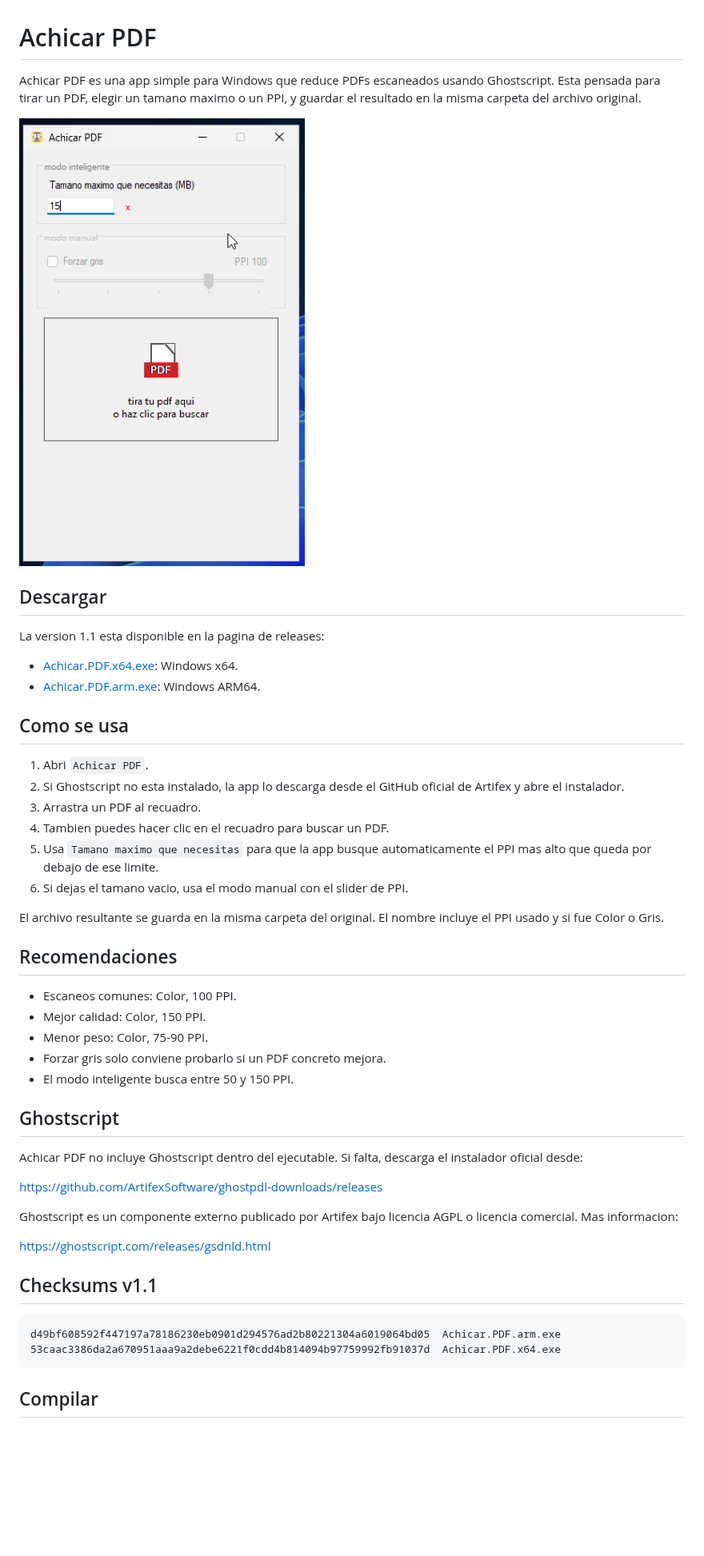
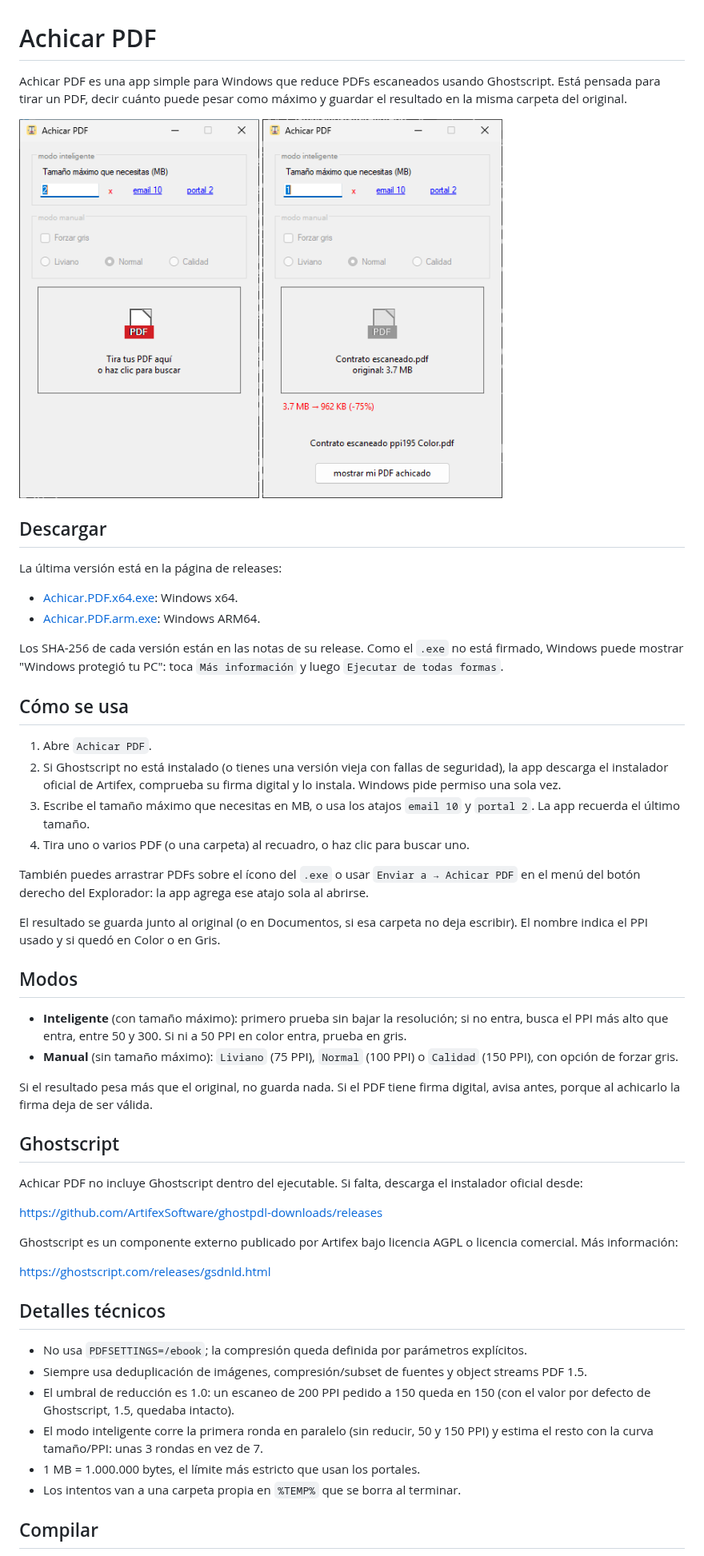
Before and after one commit to franciscoxc/achicar-pdf, a Markdown page: README.md, the part around one of its changes. Shown at 80% size. Drawn GitHub-style; pictures changed too: assets/achicar-pdf-resultado.png (added), assets/achicar-pdf-screenshot.png; blank space fills up the shorter version.

````diff
--- a/README.md
+++ b/README.md
@@ -1,12 +1,13 @@
 # Achicar PDF
 
 Achicar PDF es una app simple para Windows que reduce PDFs escaneados usando
-Ghostscript. Esta pensada para tirar un PDF, elegir un tamano maximo o un PPI,
-y guardar el resultado en la misma carpeta del archivo original.
+Ghostscript. Está pensada para tirar un PDF, decir cuánto puede pesar como
+máximo y guardar el resultado en la misma carpeta del original.
 
-<img src="assets/achicar-pdf-screenshot.png" alt="Captura de Achicar PDF" width="360">
+<img src="assets/achicar-pdf-screenshot.png" alt="Achicar PDF listo para recibir un PDF, con tamaño máximo de 2 MB" width="300">
+<img src="assets/achicar-pdf-resultado.png" alt="Achicar PDF después de achicar un escaneo de 3,7 MB a 962 KB" width="300">
 
 ## Descargar
 
-La version 1.1 esta disponible en la pagina de releases:
+La última versión está en la página de releases:
 
@@ -15,25 +16,35 @@ La version 1.1 esta disponible en la pagina de releases:
 
-## Como se usa
+Los SHA-256 de cada versión están en las notas de su release. Como el `.exe` no
+está firmado, Windows puede mostrar "Windows protegió tu PC": toca
+`Más información` y luego `Ejecutar de todas formas`.
 
-1. Abri `Achicar PDF`.
-2. Si Ghostscript no esta instalado, la app lo descarga desde el GitHub oficial
-   de Artifex y abre el instalador.
-3. Arrastra un PDF al recuadro.
-4. Tambien puedes hacer clic en el recuadro para buscar un PDF.
-5. Usa `Tamano maximo que necesitas` para que la app busque automaticamente el
-   PPI mas alto que queda por debajo de ese limite.
-6. Si dejas el tamano vacio, usa el modo manual con el slider de PPI.
+## Cómo se usa
 
-El archivo resultante se guarda en la misma carpeta del original. El nombre
-incluye el PPI usado y si fue Color o Gris.
+1. Abre `Achicar PDF`.
+2. Si Ghostscript no está instalado (o tienes una versión vieja con fallas de
+   seguridad), la app descarga el instalador oficial de Artifex, comprueba su
+   firma digital y lo instala. Windows pide permiso una sola vez.
+3. Escribe el tamaño máximo que necesitas en MB, o usa los atajos `email 10` y
+   `portal 2`. La app recuerda el último tamaño.
+4. Tira uno o varios PDF (o una carpeta) al recuadro, o haz clic para buscar uno.
 
-## Recomendaciones
+También puedes arrastrar PDFs sobre el ícono del `.exe` o usar
+`Enviar a → Achicar PDF` en el menú del botón derecho del Explorador: la app
+agrega ese atajo sola al abrirse.
 
-- Escaneos comunes: Color, 100 PPI.
-- Mejor calidad: Color, 150 PPI.
-- Menor peso: Color, 75-90 PPI.
-- Forzar gris solo conviene probarlo si un PDF concreto mejora.
-- El modo inteligente busca entre 50 y 150 PPI.
+El resultado se guarda junto al original (o en Documentos, si esa carpeta no
+deja escribir). El nombre indica el PPI usado y si quedó en Color o en Gris.
+
+## Modos
+
+- **Inteligente** (con tamaño máximo): primero prueba sin bajar la resolución; si
+  no entra, busca el PPI más alto que entra, entre 50 y 300. Si ni a 50 PPI en
+  color entra, prueba en gris.
+- **Manual** (sin tamaño máximo): `Liviano` (75 PPI), `Normal` (100 PPI) o
+  `Calidad` (150 PPI), con opción de forzar gris.
+
+Si el resultado pesa más que el original, no guarda nada. Si el PDF tiene firma
+digital, avisa antes, porque al achicarlo la firma deja de ser válida.
 
 ## Ghostscript
 
@@ -43,16 +54,20 @@ instalador oficial desde:
 https://github.com/ArtifexSoftware/ghostpdl-downloads/releases
 
 Ghostscript es un componente externo publicado por Artifex bajo licencia AGPL o
-licencia comercial. Mas informacion:
+licencia comercial. Más información:
 
 https://ghostscript.com/releases/gsdnld.html
 
-## Checksums v1.1
+## Detalles técnicos
 
-```text
-d49bf608592f447197a78186230eb0901d294576ad2b80221304a6019064bd05  Achicar.PDF.arm.exe
-53caac3386da2a670951aaa9a2debe6221f0cdd4b814094b97759992fb91037d  Achicar.PDF.x64.exe
-```
+- No usa `PDFSETTINGS=/ebook`; la compresión queda definida por parámetros explícitos.
+- Siempre usa deduplicación de imágenes, compresión/subset de fuentes y object streams PDF 1.5.
+- El umbral de reducción es 1.0: un escaneo de 200 PPI pedido a 150 queda en 150
+  (con el valor por defecto de Ghostscript, 1.5, quedaba intacto).
+- El modo inteligente corre la primera ronda en paralelo (sin reducir, 50 y 150 PPI)
+  y estima el resto con la curva tamaño/PPI: unas 3 rondas en vez de 7.
+- 1 MB = 1.000.000 bytes, el límite más estricto que usan los portales.
+- Los intentos van a una carpeta propia en `%TEMP%` que se borra al terminar.
 
 ## Compilar
 
````
Also changed, not shown: other parts of README.md (+25 -13 lines), RELEASE_NOTES_v1.2.md (added, +43 -0 lines), win-pdf-achicador/README.md (deleted, +0 -35 lines), 7 other files.
